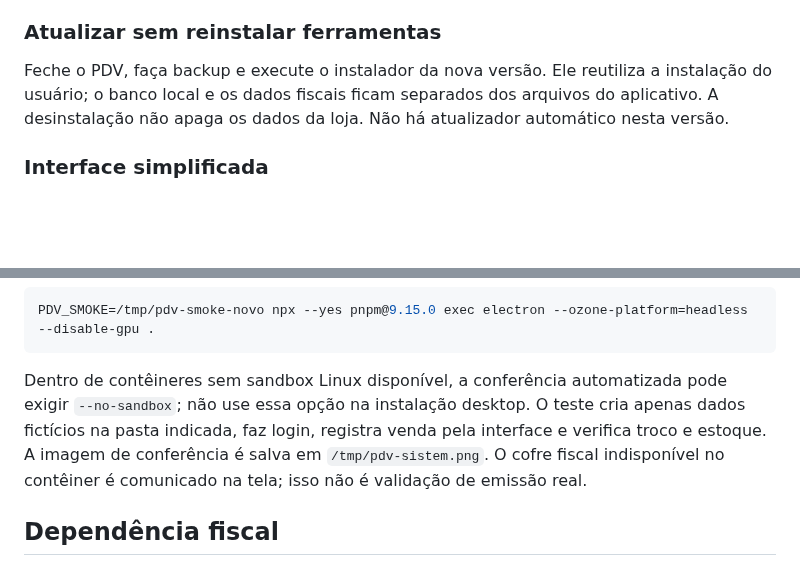
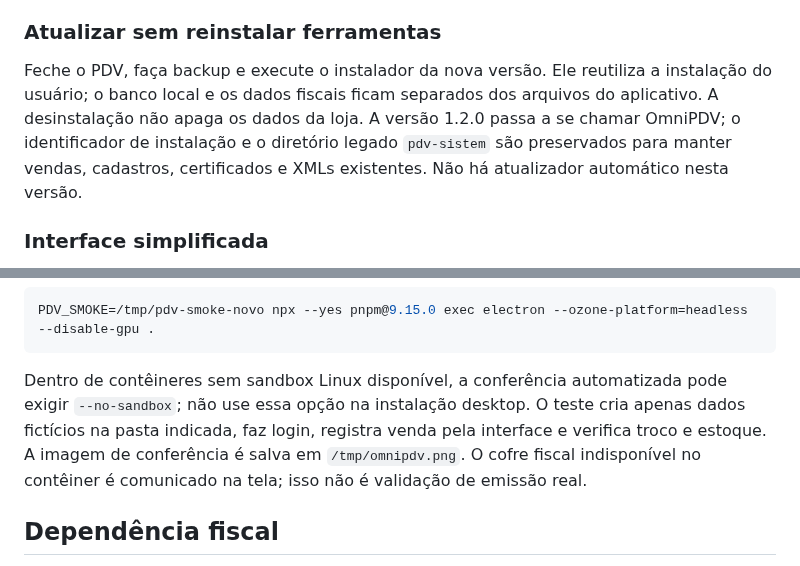
Before and after one commit to LucasL-Dev/PDV_Sistem, a Markdown page: README.md, 2 parts joined by grey strips. GitHub-like rendering; blank space fills up the shorter version.

````diff
--- a/README.md
+++ b/README.md
@@ -19,7 +21,7 @@ O instalador ainda não tem assinatura digital e o Windows pode mostrar um aviso
 
 ### Atualizar sem reinstalar ferramentas
 
-Feche o PDV, faça backup e execute o instalador da nova versão. Ele reutiliza a instalação do usuário; o banco local e os dados fiscais ficam separados dos arquivos do aplicativo. A desinstalação não apaga os dados da loja. Não há atualizador automático nesta versão.
+Feche o PDV, faça backup e execute o instalador da nova versão. Ele reutiliza a instalação do usuário; o banco local e os dados fiscais ficam separados dos arquivos do aplicativo. A desinstalação não apaga os dados da loja. A versão 1.2.0 passa a se chamar OmniPDV; o identificador de instalação e o diretório legado `pdv-sistem` são preservados para manter vendas, cadastros, certificados e XMLs existentes. Não há atualizador automático nesta versão.
 
 ### Interface simplificada
 
@@ -235,7 +237,7 @@ O smoke test Electron usa uma pasta vazia exclusiva:
 PDV_SMOKE=/tmp/pdv-smoke-novo npx --yes pnpm@9.15.0 exec electron --ozone-platform=headless --disable-gpu .
 ```
 
-Dentro de contêineres sem sandbox Linux disponível, a conferência automatizada pode exigir `--no-sandbox`; não use essa opção na instalação desktop. O teste cria apenas dados fictícios na pasta indicada, faz login, registra venda pela interface e verifica troco e estoque. A imagem de conferência é salva em `/tmp/pdv-sistem.png`. O cofre fiscal indisponível no contêiner é comunicado na tela; isso não é validação de emissão real.
+Dentro de contêineres sem sandbox Linux disponível, a conferência automatizada pode exigir `--no-sandbox`; não use essa opção na instalação desktop. O teste cria apenas dados fictícios na pasta indicada, faz login, registra venda pela interface e verifica troco e estoque. A imagem de conferência é salva em `/tmp/omnipdv.png`. O cofre fiscal indisponível no contêiner é comunicado na tela; isso não é validação de emissão real.
 
 ## Dependência fiscal
 
````
Also changed, not shown: other parts of README.md (+11 -9 lines), assets/brand/README.md (added, +13 -0 lines), assets/brand/icon-1024.png (added), assets/brand/icon-256.png (added), assets/brand/icon-512.png (added), 10 other files.
